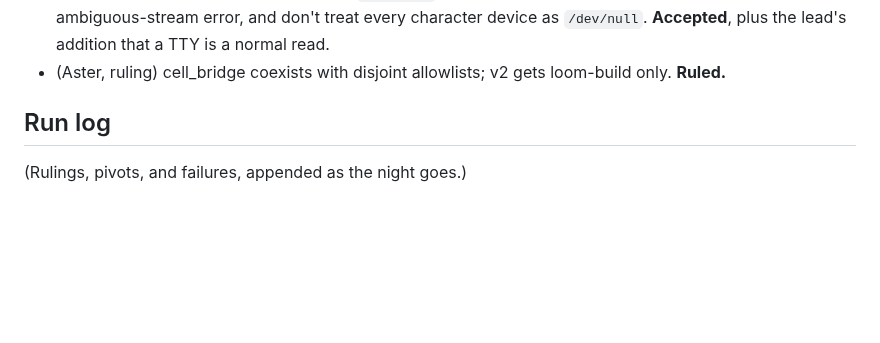
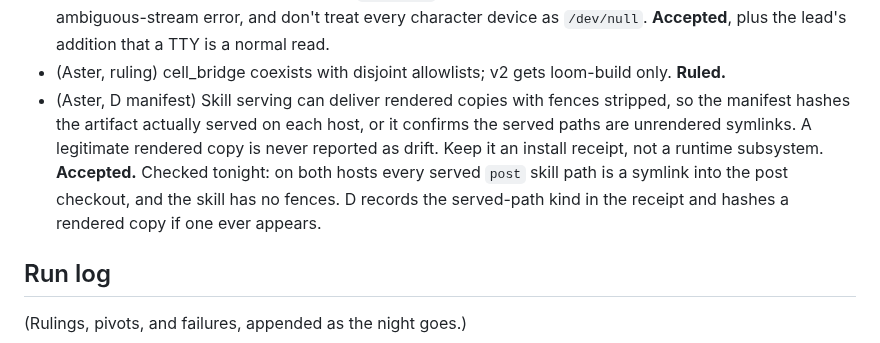
Before and after one commit to treygoff24/post, a Markdown page: docs/plans/overnight-2026-09-23-plan.md, the part around the change. Drawn GitHub-style; blank space fills up the shorter version.

```diff
--- a/docs/plans/overnight-2026-09-23-plan.md
+++ b/docs/plans/overnight-2026-09-23-plan.md
@@ -158,6 +158,7 @@ Each accepted or rejected review point gets one line with its reason.
 - (Aster, ruling) Builder re-route to Opus R and F1, DeepSeek C, GLM and Grok review. **Ruled GO.**
 - (Aster, stdin probe) Codex exec stdin is `/dev/null` as well, so the harnesses are safe under P1. Keep the ambiguous-stream error, and don't treat every character device as `/dev/null`. **Accepted**, plus the lead's addition that a TTY is a normal read.
 - (Aster, ruling) cell_bridge coexists with disjoint allowlists; v2 gets loom-build only. **Ruled.**
+- (Aster, D manifest) Skill serving can deliver rendered copies with fences stripped, so the manifest hashes the artifact actually served on each host, or it confirms the served paths are unrendered symlinks. A legitimate rendered copy is never reported as drift. Keep it an install receipt, not a runtime subsystem. **Accepted.** Checked tonight: on both hosts every served `post` skill path is a symlink into the post checkout, and the skill has no fences. D records the served-path kind in the receipt and hashes a rendered copy if one ever appears.
 
 ## Run log
 
```
Also changed, not shown: docs/plans/doorbell-supervisor-design.md (added, +113 -0 lines).
